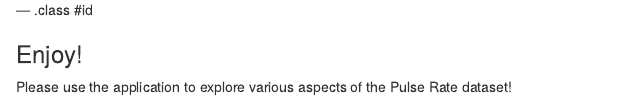
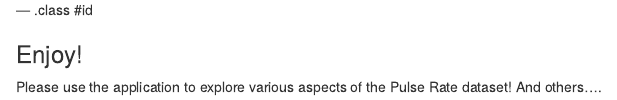
Before and after one commit to Albannach/SL4, an R Markdown document (index.Rmd): the page in a window 1100 px wide, from 970 px down. Rendered offline with R 4.5, knitr and Pandoc, with nearby package versions; some code elsewhere in the file could not run offline.

Commit message:
Slight change to slide 5

```diff
--- a/index.Rmd
+++ b/index.Rmd
@@ -61,4 +61,4 @@ ggplot(pulseRate, aes(Weight, Pulse2))+geom_point()
 
 ### Enjoy!
 
-Please use the application to explore various aspects of the Pulse Rate dataset!
+Please use the application to explore various aspects of the Pulse Rate dataset! And others....
```
Also changed, not shown: index.html.
